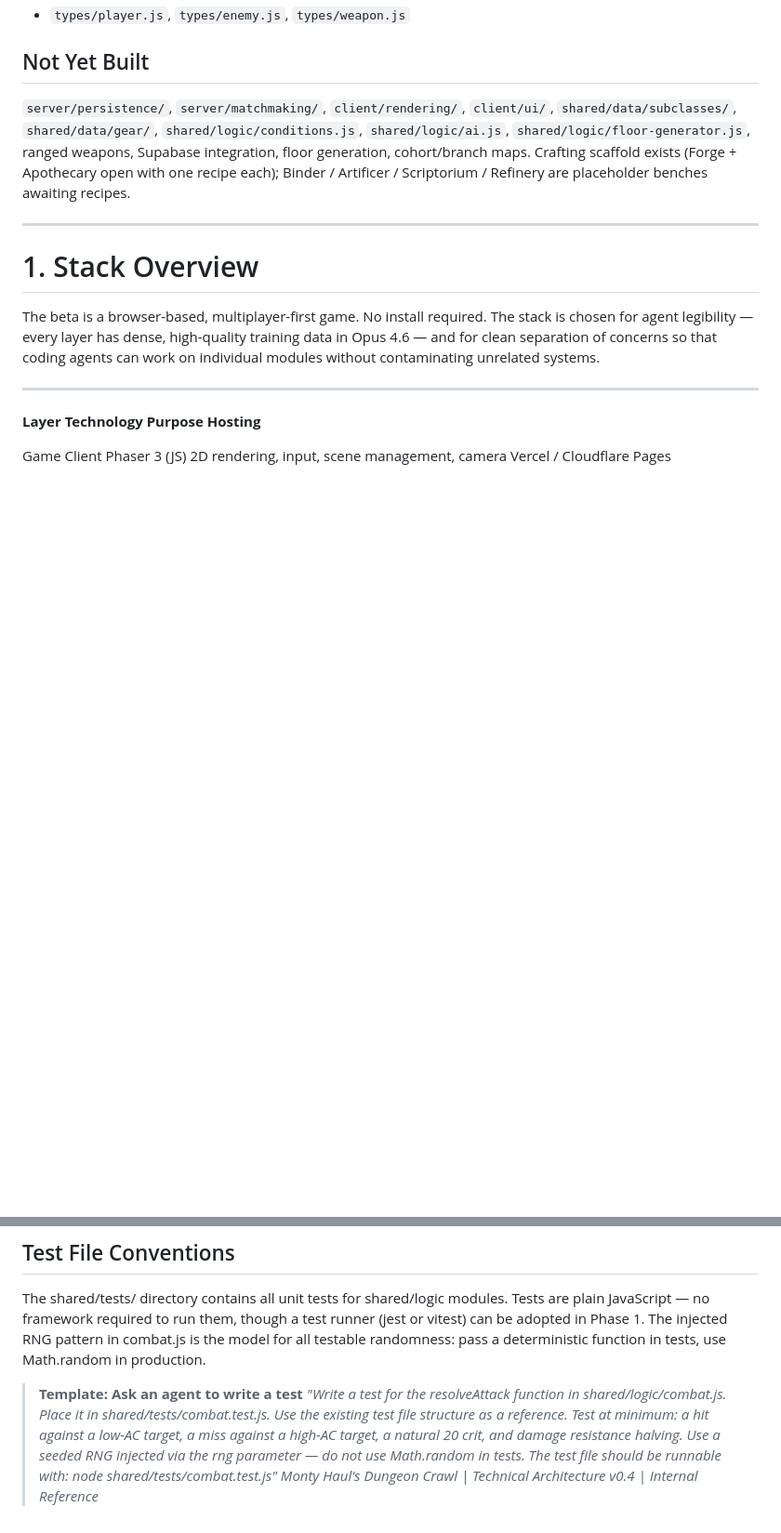
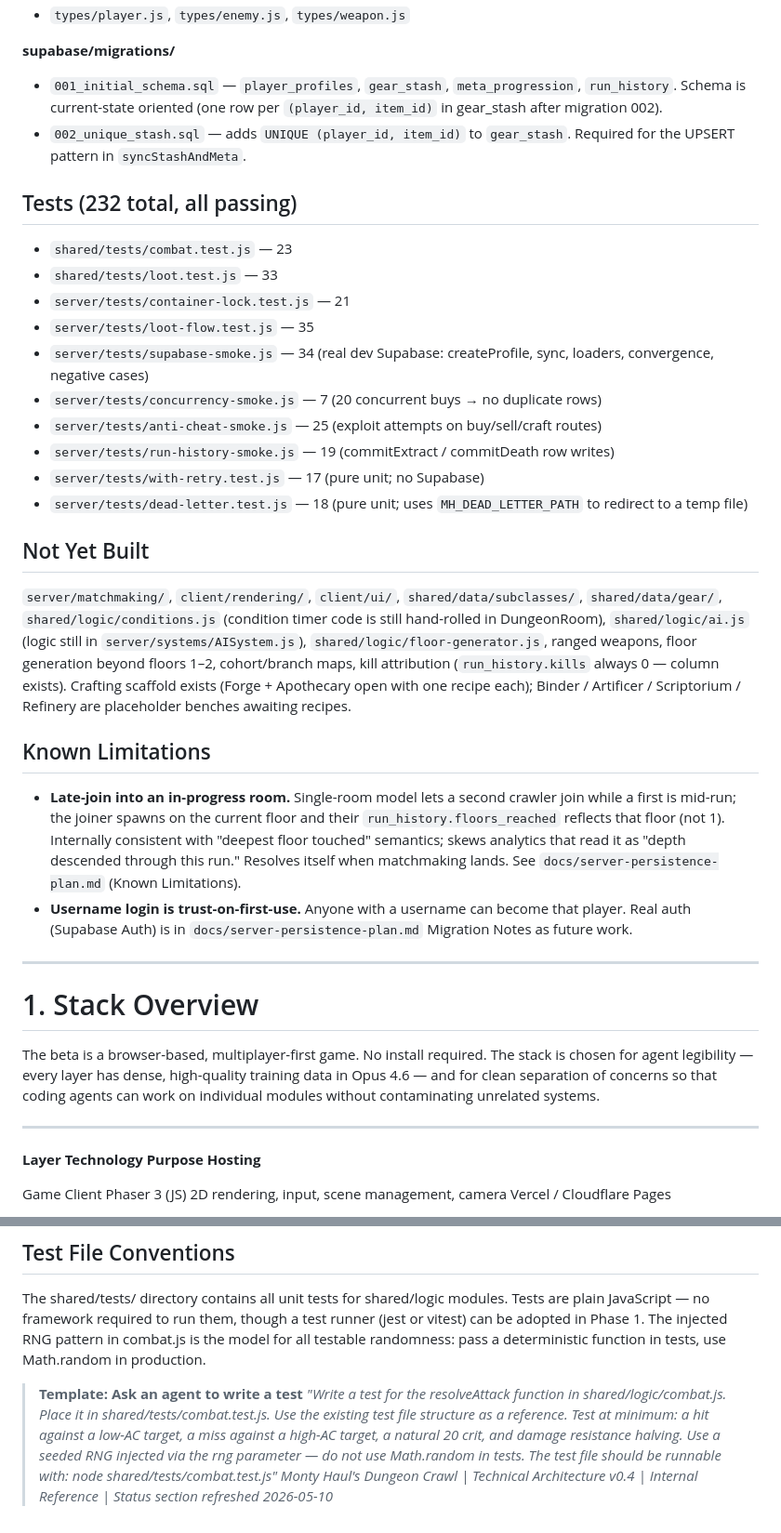
Before and after one commit to DarrellTWu/monty-haul, a Markdown page: docs/tech_spec.md, 2 parts joined by grey strips. Shown at 93% size. GitHub-like rendering; blank space fills up the shorter version.

```diff
--- a/docs/tech_spec.md
+++ b/docs/tech_spec.md
@@ -48,7 +57,27 @@
 - `types/player.js`, `types/enemy.js`, `types/weapon.js`
 
+**supabase/migrations/**
+- `001_initial_schema.sql` — `player_profiles`, `gear_stash`, `meta_progression`, `run_history`. Schema is current-state oriented (one row per `(player_id, item_id)` in gear_stash after migration 002).
+- `002_unique_stash.sql` — adds `UNIQUE (player_id, item_id)` to `gear_stash`. Required for the UPSERT pattern in `syncStashAndMeta`.
+
+## Tests (232 total, all passing)
+- `shared/tests/combat.test.js` — 23
+- `shared/tests/loot.test.js` — 33
+- `server/tests/container-lock.test.js` — 21
+- `server/tests/loot-flow.test.js` — 35
+- `server/tests/supabase-smoke.js` — 34 (real dev Supabase: createProfile, sync, loaders, convergence, negative cases)
+- `server/tests/concurrency-smoke.js` — 7 (20 concurrent buys → no duplicate rows)
+- `server/tests/anti-cheat-smoke.js` — 25 (exploit attempts on buy/sell/craft routes)
+- `server/tests/run-history-smoke.js` — 19 (commitExtract / commitDeath row writes)
+- `server/tests/with-retry.test.js` — 17 (pure unit; no Supabase)
+- `server/tests/dead-letter.test.js` — 18 (pure unit; uses `MH_DEAD_LETTER_PATH` to redirect to a temp file)
+
 ## Not Yet Built
-`server/persistence/`, `server/matchmaking/`, `client/rendering/`, `client/ui/`, `shared/data/subclasses/`, `shared/data/gear/`, `shared/logic/conditions.js`, `shared/logic/ai.js`, `shared/logic/floor-generator.js`, ranged weapons, Supabase integration, floor generation, cohort/branch maps. Crafting scaffold exists (Forge + Apothecary open with one recipe each); Binder / Artificer / Scriptorium / Refinery are placeholder benches awaiting recipes.
+`server/matchmaking/`, `client/rendering/`, `client/ui/`, `shared/data/subclasses/`, `shared/data/gear/`, `shared/logic/conditions.js` (condition timer code is still hand-rolled in DungeonRoom), `shared/logic/ai.js` (logic still in `server/systems/AISystem.js`), `shared/logic/floor-generator.js`, ranged weapons, floor generation beyond floors 1–2, cohort/branch maps, kill attribution (`run_history.kills` always 0 — column exists). Crafting scaffold exists (Forge + Apothecary open with one recipe each); Binder / Artificer / Scriptorium / Refinery are placeholder benches awaiting recipes.
+
+## Known Limitations
+- **Late-join into an in-progress room.** Single-room model lets a second crawler join while a first is mid-run; the joiner spawns on the current floor and their `run_history.floors_reached` reflects that floor (not 1). Internally consistent with "deepest floor touched" semantics; skews analytics that read it as "depth descended through this run." Resolves itself when matchmaking lands. See `docs/server-persistence-plan.md` (Known Limitations).
+- **Username login is trust-on-first-use.** Anyone with a username can become that player. Real auth (Supabase Auth) is in `docs/server-persistence-plan.md` Migration Notes as future work.
 
 ---
 
@@ -814,4 +849,4 @@ The shared/tests/ directory contains all unit tests for shared/logic modules. Te
 
 > **Template: Ask an agent to write a test**
 > *"Write a test for the resolveAttack function in shared/logic/combat.js. Place it in shared/tests/combat.test.js. Use the existing test file structure as a reference. Test at minimum: a hit against a low-AC target, a miss against a high-AC target, a natural 20 crit, and damage resistance halving. Use a seeded RNG injected via the rng parameter — do not use Math.random in tests. The test file should be runnable with: node shared/tests/combat.test.js"*
-*Monty Haul's Dungeon Crawl | Technical Architecture v0.4 | Internal Reference*
+*Monty Haul's Dungeon Crawl | Technical Architecture v0.4 | Internal Reference | Status section refreshed 2026-05-10*
```
Also changed, not shown: other parts of docs/tech_spec.md (+38 -23 lines), docs/2026_05_10_proposed_work.md (added, +67 -0 lines).
